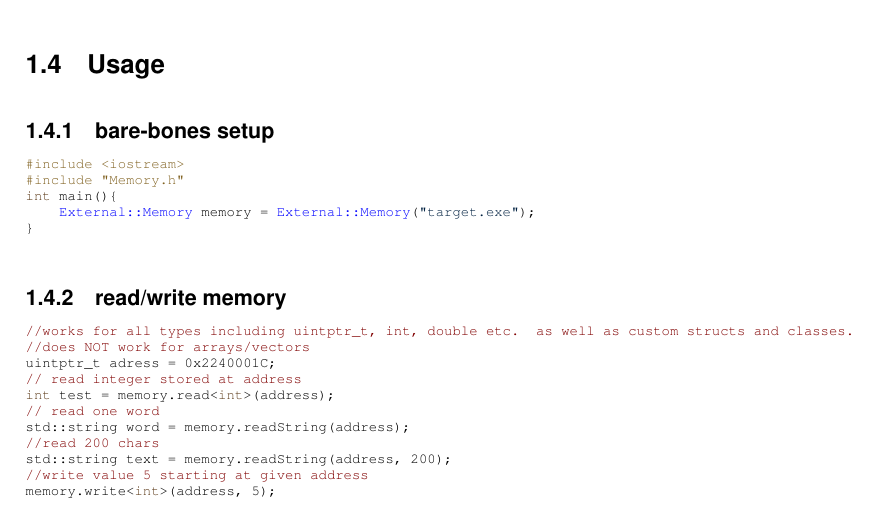
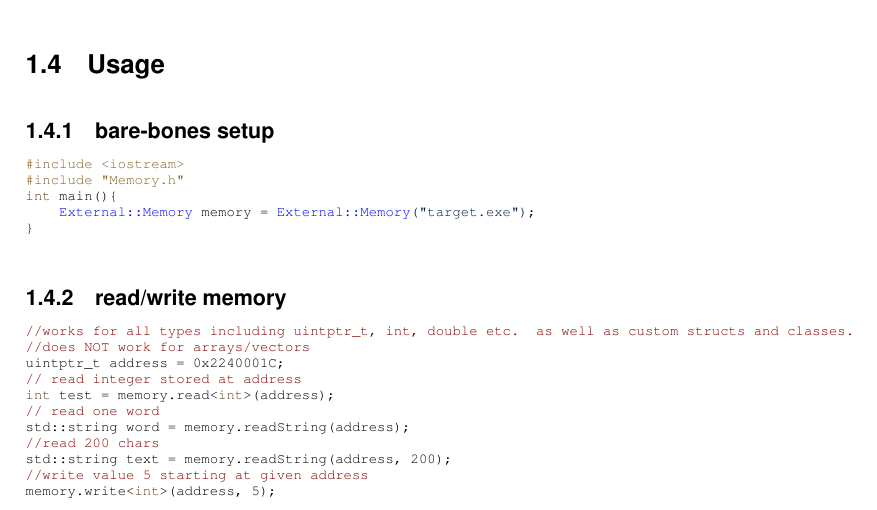
Before and after one commit to CasualCoder91/CasualLibrary, a LaTeX book (docs/latex/refman.tex, which reads docs/latex/index.tex): part of page 5 of 13, cut so that both start at the same text. Compiled offline with pdfLaTeX.

Commit message:
spelling error fix

```diff
--- a/docs/latex/index.tex
+++ b/docs/latex/index.tex
@@ -24,7 +24,7 @@ The main set of documentation can be found \href{https://casualcoder91.github.io
 \begin{DoxyCode}{0}
 \DoxyCodeLine{\textcolor{comment}{//works for all types including uintptr\_t, int, double etc. as well as custom structs and classes.}}
 \DoxyCodeLine{\textcolor{comment}{//does NOT work for arrays/vectors}}
-\DoxyCodeLine{uintptr\_t adress = 0x2240001C;}
+\DoxyCodeLine{uintptr\_t address = 0x2240001C;}
 \DoxyCodeLine{\textcolor{comment}{// read integer stored at address}}
 \DoxyCodeLine{\textcolor{keywordtype}{int} test = memory.read<\textcolor{keywordtype}{int}>(address);}
 \DoxyCodeLine{\textcolor{comment}{// read one word}}
```
Also changed, not shown: README.md, 1 other file.
